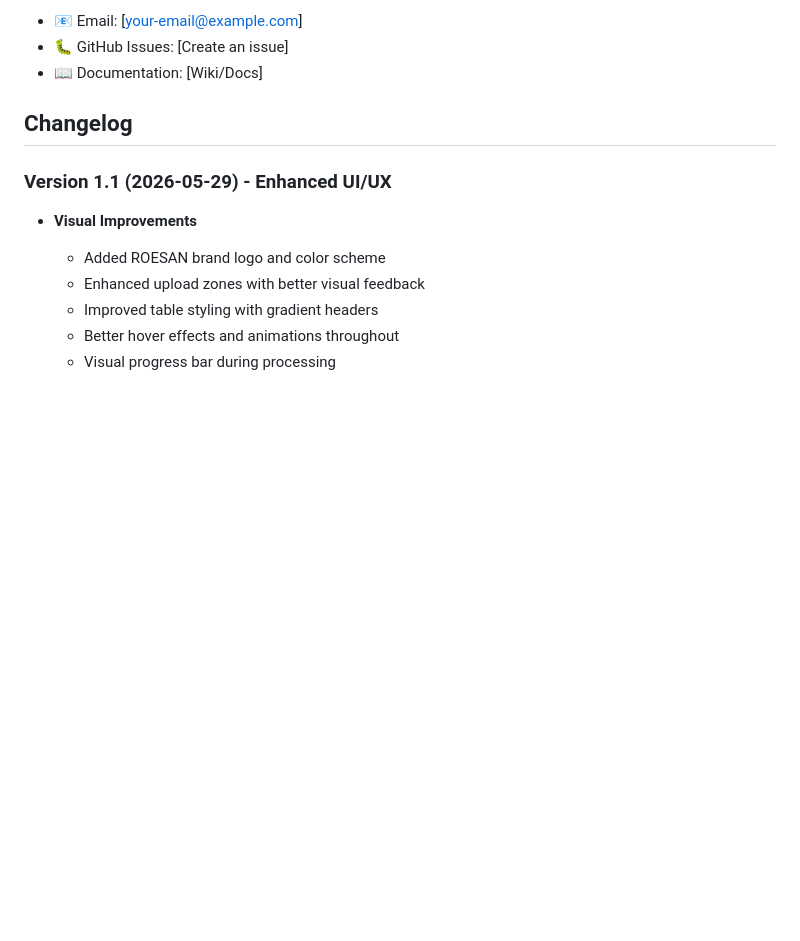
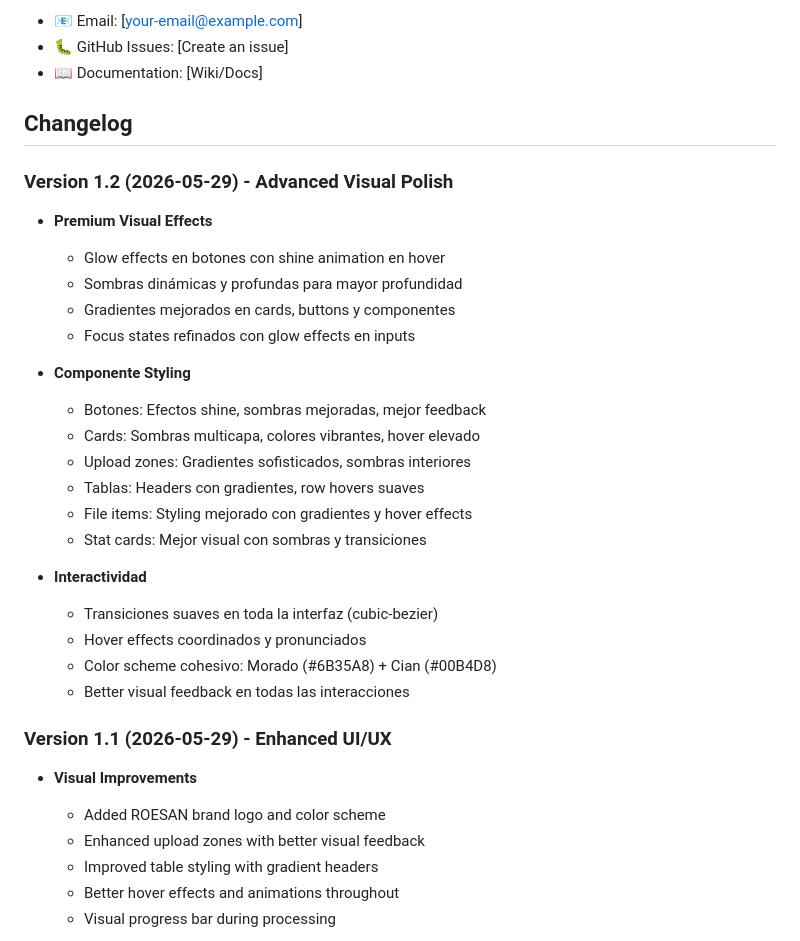
Before and after one commit to ingfedericolopezs-a11y/Salvaguarda, a Markdown page: README.md, the part around the change. Rendered like a GitHub page; blank space fills up the shorter version.

Commit message:
docs: actualizar README con version 1.2 de mejoras visuales avanzadas

```diff
--- a/README.md
+++ b/README.md
@@ -319,6 +319,27 @@ For issues, questions, or suggestions:
 
 ## Changelog
 
+### Version 1.2 (2026-05-29) - Advanced Visual Polish
+- **Premium Visual Effects**
+  - Glow effects en botones con shine animation en hover
+  - Sombras dinámicas y profundas para mayor profundidad
+  - Gradientes mejorados en cards, buttons y componentes
+  - Focus states refinados con glow effects en inputs
+
+- **Componente Styling**
+  - Botones: Efectos shine, sombras mejoradas, mejor feedback
+  - Cards: Sombras multicapa, colores vibrantes, hover elevado
+  - Upload zones: Gradientes sofisticados, sombras interiores
+  - Tablas: Headers con gradientes, row hovers suaves
+  - File items: Styling mejorado con gradientes y hover effects
+  - Stat cards: Mejor visual con sombras y transiciones
+
+- **Interactividad**
+  - Transiciones suaves en toda la interfaz (cubic-bezier)
+  - Hover effects coordinados y pronunciados
+  - Color scheme cohesivo: Morado (#6B35A8) + Cian (#00B4D8)
+  - Better visual feedback en todas las interacciones
+
 ### Version 1.1 (2026-05-29) - Enhanced UI/UX
 - **Visual Improvements**
   - Added ROESAN brand logo and color scheme
```
